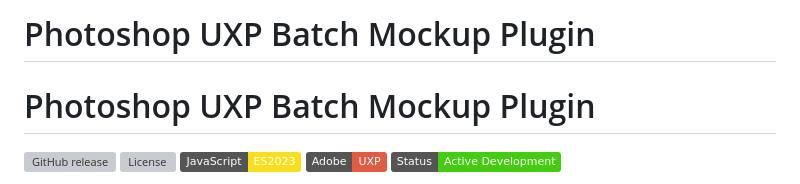
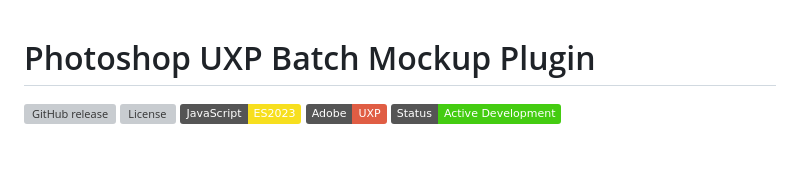
Before and after one commit to swisherman/photoshop-uxp-batch-mockup-plugin, a Markdown page: README.md, the part around the change. Drawn GitHub-style; badges without logos; blank space fills up the shorter version; grey boxes are pictures that could not be loaded.

Commit message:
Remove duplicate title from README
Removed duplicate title from README.

```diff
--- a/README.md
+++ b/README.md
@@ -1,5 +1,3 @@
-# Photoshop UXP Batch Mockup Plugin
-
 # Photoshop UXP Batch Mockup Plugin
 
 ![GitHub release](https://img.shields.io/github/v/release/swisherman/photoshop-uxp-batch-mockup-plugin)
```
